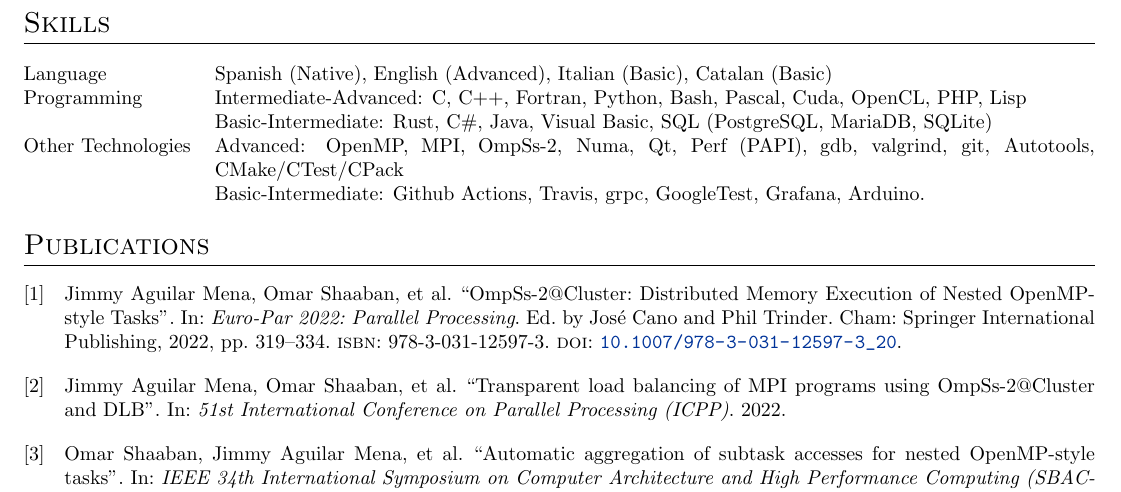
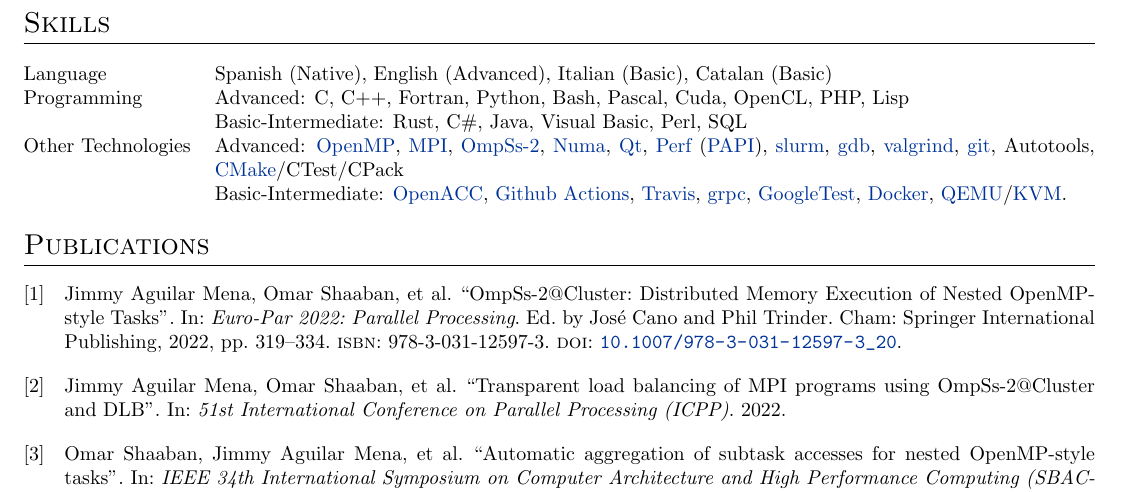
Before and after one commit to Ergus/CV, a LaTeX CV (CV.tex): part of page 2 of 2, cut so that both start at the same text. Compiled offline with pdfLaTeX.

Commit message:
Add some links

```diff
--- a/CV.tex
+++ b/CV.tex
@@ -220,17 +220,28 @@ challenging architectures, frameworks and systems.
 \section{Skills}
 \begin{tabularx}{\linewidth}{@{}l X@{}}
   Language & Spanish (Native), English (Advanced), Italian (Basic), Catalan (Basic)\\
-  Programming & Intermediate-Advanced: C, C++, Fortran, Python, Bash,
+  Programming & Advanced: C, C++, Fortran, Python, Bash,
                 Pascal, Cuda, OpenCL, PHP, Lisp
 
-                Basic-Intermediate: Rust, C\#, Java, Visual Basic,
-                SQL (PostgreSQL, MariaDB, SQLite) \\
+                Basic-Intermediate: Rust, C\#, Java, Visual Basic, Perl, SQL  \\
 
-  Other Technologies & Advanced: OpenMP, MPI, OmpSs-2, Numa, Qt, Perf (PAPI),
-                       gdb, valgrind, git, Autotools, CMake/CTest/CPack
+  Other Technologies & Advanced: \href{https://www.openmp.org/}{OpenMP},
+                       \href{https://www.mpi-forum.org/}{MPI},
+                       \href{https://pm.bsc.es/ompss-2}{OmpSs-2},
+                       \href{https://www.kernel.org/doc/html/v4.19/vm/numa.html}{Numa},
+                       \href{https://www.qt.io/}{Qt}, \href{https://perf.wiki.kernel.org/index.php/Main_Page}{Perf}
+                       (\href{https://icl.utk.edu/papi/}{PAPI}),
+                       \href{https://slurm.schedmd.com/}{slurm},
+                       \href{https://www.sourceware.org/gdb/}{gdb},
+                       \href{https://valgrind.org/}{valgrind},
+                       \href{https://git-scm.com/}{git}, Autotools, \href{https://cmake.org/}{CMake}/CTest/CPack
 
-                       Basic-Intermediate: Github Actions, Travis, grpc,
-                       GoogleTest, Grafana, Arduino. \\
+                       Basic-Intermediate: \href{https://www.openacc.org/}{OpenACC},
+                       \href{https://github.com/features/actions}{Github Actions},
+                       \href{https://www.travis-ci.com/}{Travis},
+                       \href{https://grpc.io/}{grpc},
+                       \href{https://google.github.io/googletest/}{GoogleTest},
+                       \href{https://www.docker.com/}{Docker}, \href{https://www.qemu.org/}{QEMU}/\href{https://www.linux-kvm.org/page/Main_Page}{KVM}. \\
 \end{tabularx}
 
 % ----------------------------------------------------------------------------------------
```
Also changed, not shown: .github/workflows/latex.yml (+1 -1 lines).
